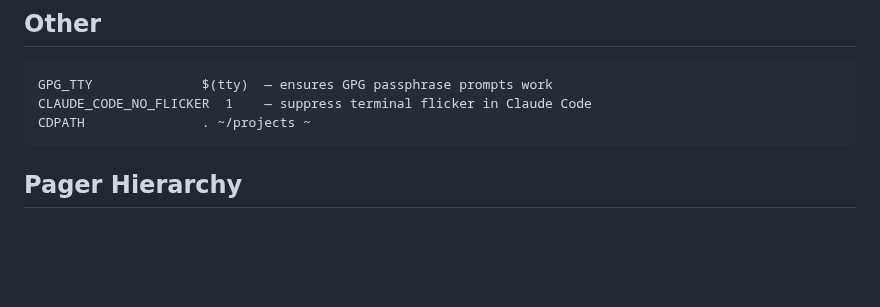
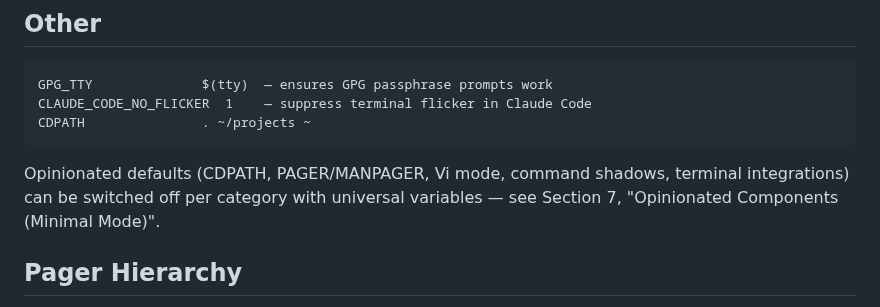
Before and after one commit to rootiest/fish-config, a Markdown page: docs/fish-config.md, the part around the change. Drawn GitHub-style; blank space fills up the shorter version.

Commit message:
docs(config-vars): cross-reference minimal mode from Section 1 Other

```diff
--- a/docs/fish-config.md
+++ b/docs/fish-config.md
@@ -156,6 +156,10 @@ automatically on exit. Use `logs` to browse them interactively.
     CLAUDE_CODE_NO_FLICKER  1    — suppress terminal flicker in Claude Code
     CDPATH               . ~/projects ~
 
+Opinionated defaults (CDPATH, PAGER/MANPAGER, Vi mode, command shadows,
+terminal integrations) can be switched off per category with universal
+variables — see Section 7, "Opinionated Components (Minimal Mode)".
+
 ## Pager Hierarchy
 
 $PAGER is set to ov when available, falling back to less. The less wrapper
```
